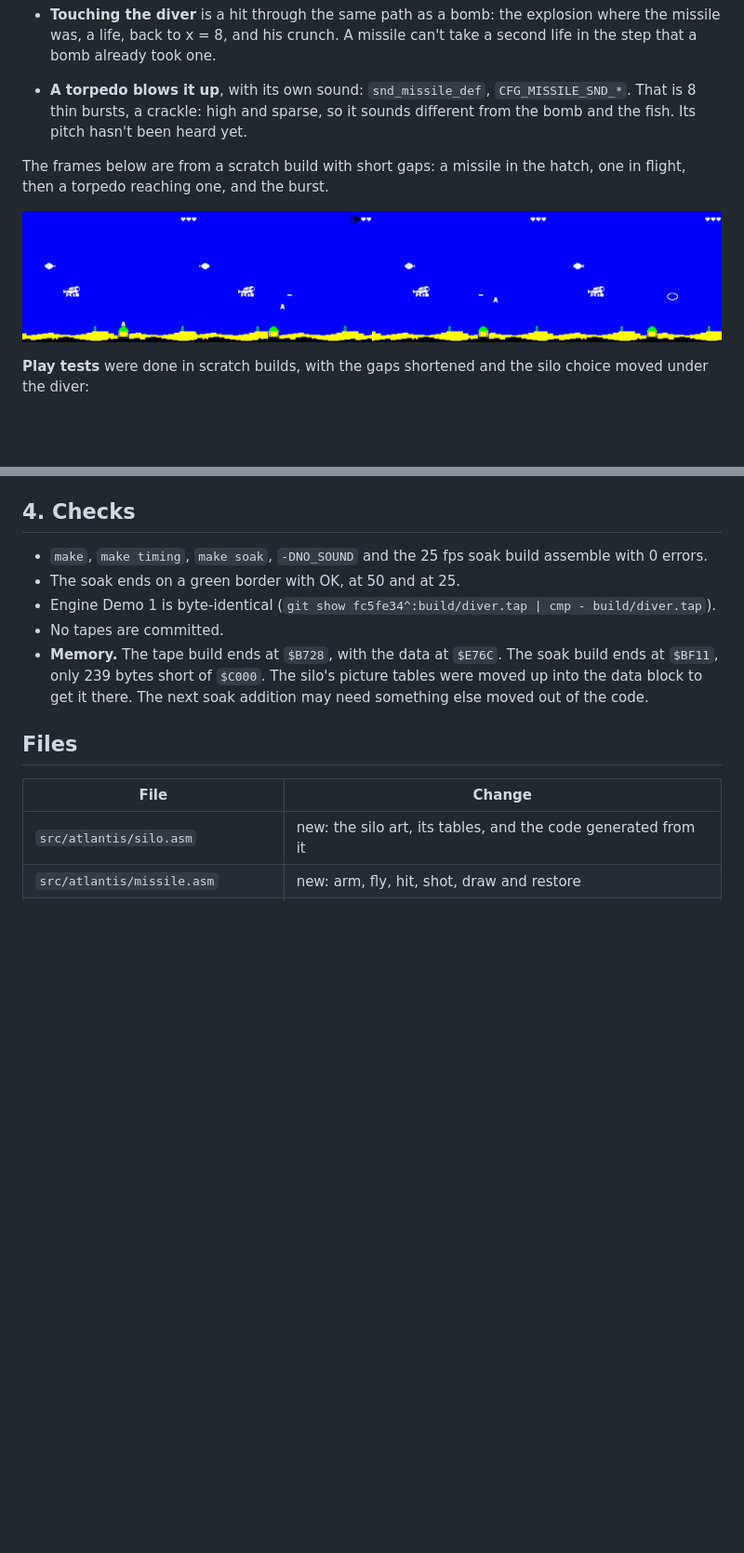
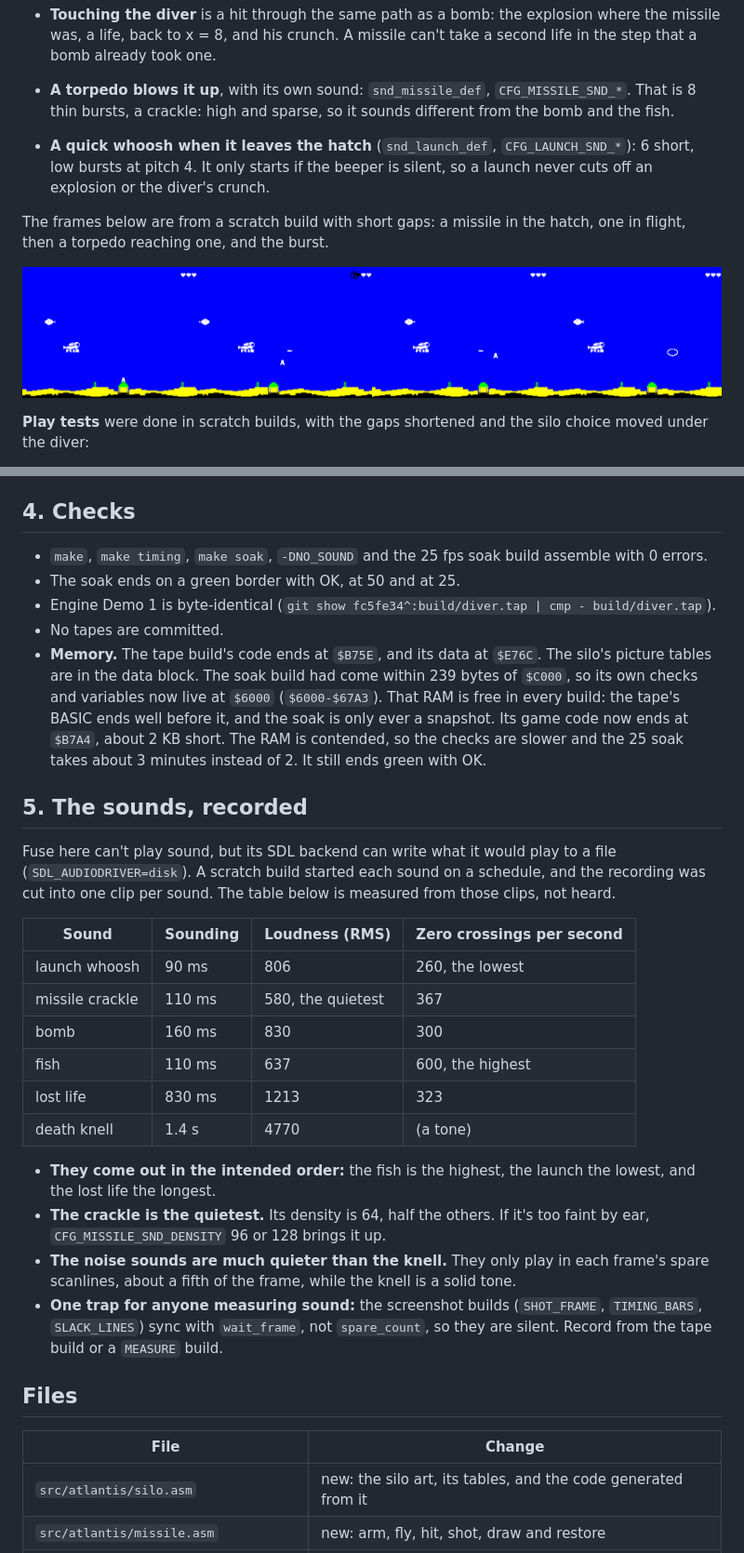
Before and after one commit to dalixinc/zx-engine, a Markdown page: docs/SILOS-AND-MISSILES.md, 2 parts joined by grey strips. Shown at 93% size. Drawn GitHub-style; blank space fills up the shorter version.

```diff
--- a/docs/SILOS-AND-MISSILES.md
+++ b/docs/SILOS-AND-MISSILES.md
@@ -105,13 +107,16 @@ change:
   already took one.
 - **A torpedo blows it up**, with its own sound: `snd_missile_def`,
   `CFG_MISSILE_SND_*`. That is 8 thin bursts, a crackle: high and
-  sparse, so it sounds different from the bomb and the fish. Its pitch
-  hasn't been heard yet.
+  sparse, so it sounds different from the bomb and the fish.
+- **A quick whoosh when it leaves the hatch** (`snd_launch_def`,
+  `CFG_LAUNCH_SND_*`): 6 short, low bursts at pitch 4. It only starts
+  if the beeper is silent, so a launch never cuts off an explosion or
+  the diver's crunch.
 
 The frames below are from a scratch build with short gaps: a missile in
 the hatch, one in flight, then a torpedo reaching one, and the burst.
 
-![missiles](../build/missile-flight.png)
+![missiles](images/missile-flight.png)
 
 **Play tests** were done in scratch builds, with the gaps shortened and
 the silo choice moved under the diver:
@@ -166,11 +171,43 @@ picture frame.
 - Engine Demo 1 is byte-identical
   (`git show fc5fe34^:build/diver.tap | cmp - build/diver.tap`).
 - No tapes are committed.
-- **Memory.** The tape build ends at `$B728`, with the data at `$E76C`.
-  The soak build ends at `$BF11`, only 239 bytes short of `$C000`.
-  The silo's picture tables were moved up into the data block to get
-  it there. The next soak addition may need something else moved out
-  of the code.
+- **Memory.** The tape build's code ends at `$B75E`, and its data at
+  `$E76C`. The silo's picture tables are in the data block. The soak
+  build had come within 239 bytes of `$C000`, so its own checks and
+  variables now live at `$6000` (`$6000-$67A3`). That RAM is free in
+  every build: the tape's BASIC ends well before it, and the soak is
+  only ever a snapshot. Its game code now ends at `$B7A4`, about 2 KB
+  short. The RAM is contended, so the checks are slower and the 25
+  soak takes about 3 minutes instead of 2. It still ends green with OK.
+
+## 5. The sounds, recorded
+
+Fuse here can't play sound, but its SDL backend can write what it
+would play to a file (`SDL_AUDIODRIVER=disk`). A scratch build started
+each sound on a schedule, and the recording was cut into one clip per
+sound. The table below is measured from those clips, not heard.
+
+| Sound | Sounding | Loudness (RMS) | Zero crossings per second |
+|---|---|---|---|
+| launch whoosh | 90 ms | 806 | 260, the lowest |
+| missile crackle | 110 ms | 580, the quietest | 367 |
+| bomb | 160 ms | 830 | 300 |
+| fish | 110 ms | 637 | 600, the highest |
+| lost life | 830 ms | 1213 | 323 |
+| death knell | 1.4 s | 4770 | (a tone) |
+
+- **They come out in the intended order:** the fish is the highest,
+  the launch the lowest, and the lost life the longest.
+- **The crackle is the quietest.** Its density is 64, half the others.
+  If it's too faint by ear, `CFG_MISSILE_SND_DENSITY` 96 or 128 brings
+  it up.
+- **The noise sounds are much quieter than the knell.** They only play
+  in each frame's spare scanlines, about a fifth of the frame, while
+  the knell is a solid tone.
+- **One trap for anyone measuring sound:** the screenshot builds
+  (`SHOT_FRAME`, `TIMING_BARS`, `SLACK_LINES`) sync with `wait_frame`,
+  not `spare_count`, so they are silent. Record from the tape build or
+  a `MEASURE` build.
 
 ## Files
 
```
Also changed, not shown: other parts of docs/SILOS-AND-MISSILES.md (+10 -7 lines), CLAUDE.md (+2 -1 lines), README.md (+7 -5 lines), docs/images/missile-flight.png (renamed from build/missile-flight.png), docs/images/silo-after.png (renamed from build/silo-after.png), docs/images/silo-before.png (renamed from build/silo-before.png), docs/images/silo-zoom.png (renamed from build/silo-zoom.png), 4 other files.
